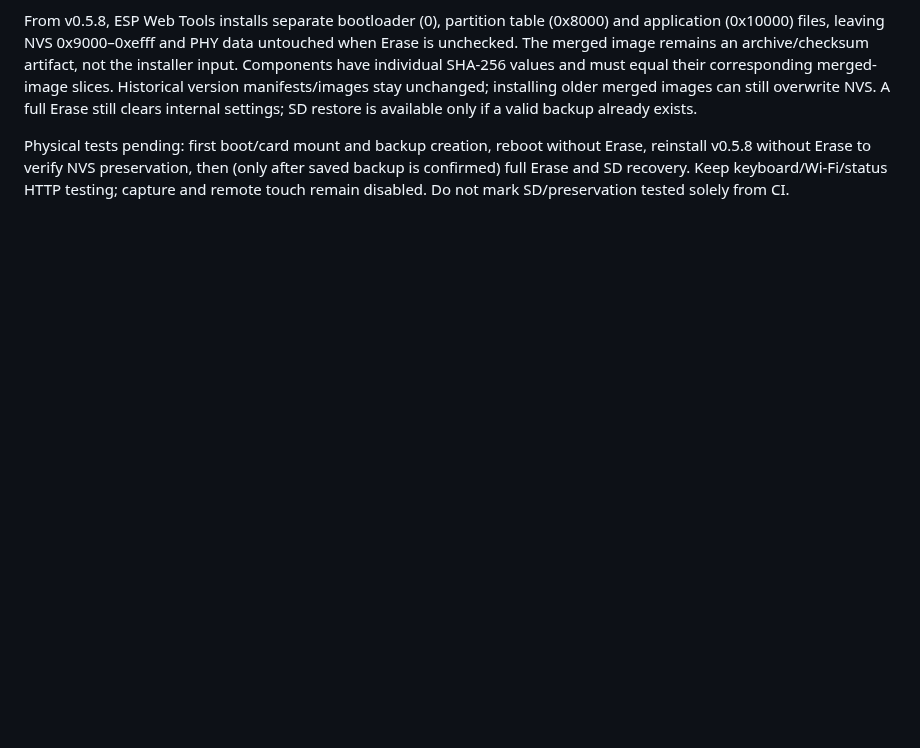
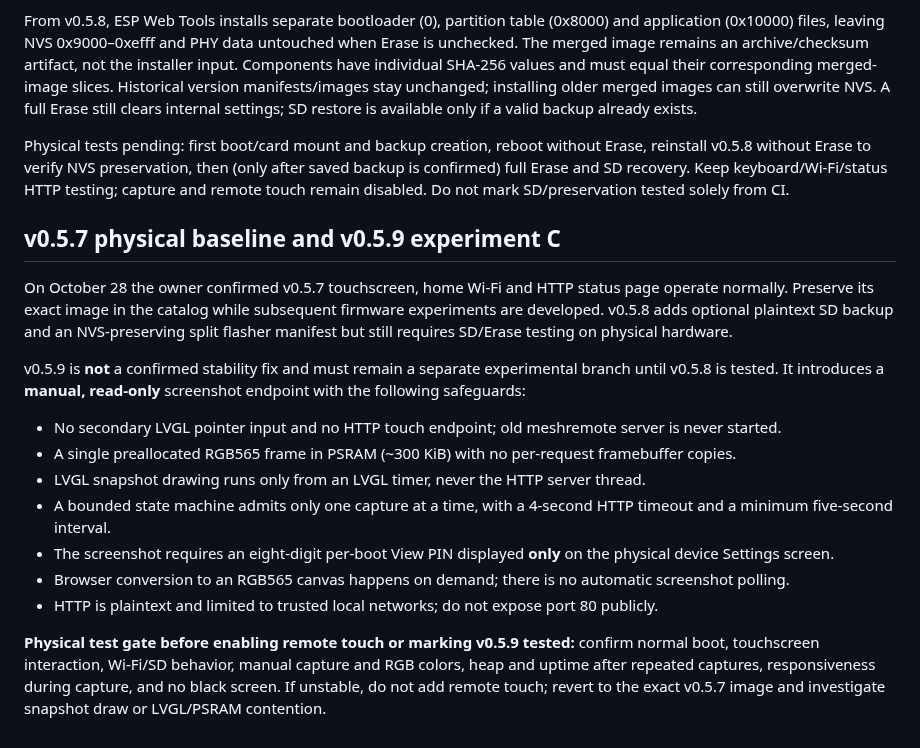
Before and after one commit to Renbrant/MeshCrossway, a Markdown page: docs/firmware-status.md, the part around the change. Rendered like a GitHub page; blank space fills up the shorter version.

Commit message:
docs: describe one-shot read-only capture experiment and strict hardware test gate

```diff
--- a/docs/firmware-status.md
+++ b/docs/firmware-status.md
@@ -75,3 +75,20 @@ At startup, internal NVS takes precedence. Only when no SSID exists internally d
 From v0.5.8, ESP Web Tools installs separate bootloader (0), partition table (0x8000) and application (0x10000) files, leaving NVS 0x9000–0xefff and PHY data untouched when Erase is unchecked. The merged image remains an archive/checksum artifact, not the installer input. Components have individual SHA-256 values and must equal their corresponding merged-image slices. Historical version manifests/images stay unchanged; installing older merged images can still overwrite NVS. A full Erase still clears internal settings; SD restore is available only if a valid backup already exists.
 
 Physical tests pending: first boot/card mount and backup creation, reboot without Erase, reinstall v0.5.8 without Erase to verify NVS preservation, then (only after saved backup is confirmed) full Erase and SD recovery. Keep keyboard/Wi-Fi/status HTTP testing; capture and remote touch remain disabled. Do not mark SD/preservation tested solely from CI.
+
+
+## v0.5.7 physical baseline and v0.5.9 experiment C
+
+On October 28 the owner confirmed v0.5.7 touchscreen, home Wi-Fi and HTTP status page operate normally. Preserve its exact image in the catalog while subsequent firmware experiments are developed. v0.5.8 adds optional plaintext SD backup and an NVS-preserving split flasher manifest but still requires SD/Erase testing on physical hardware.
+
+v0.5.9 is **not** a confirmed stability fix and must remain a separate experimental branch until v0.5.8 is tested. It introduces a **manual, read-only** screenshot endpoint with the following safeguards:
+
+- No secondary LVGL pointer input and no HTTP touch endpoint; old meshremote server is never started.
+- A single preallocated RGB565 frame in PSRAM (~300 KiB) with no per-request framebuffer copies.
+- LVGL snapshot drawing runs only from an LVGL timer, never the HTTP server thread.
+- A bounded state machine admits only one capture at a time, with a 4-second HTTP timeout and a minimum five-second interval.
+- The screenshot requires an eight-digit per-boot View PIN displayed **only** on the physical device Settings screen.
+- Browser conversion to an RGB565 canvas happens on demand; there is no automatic screenshot polling.
+- HTTP is plaintext and limited to trusted local networks; do not expose port 80 publicly.
+
+**Physical test gate before enabling remote touch or marking v0.5.9 tested:** confirm normal boot, touchscreen interaction, Wi-Fi/SD behavior, manual capture and RGB colors, heap and uptime after repeated captures, responsiveness during capture, and no black screen. If unstable, do not add remote touch; revert to the exact v0.5.7 image and investigate snapshot draw or LVGL/PSRAM contention.
```
